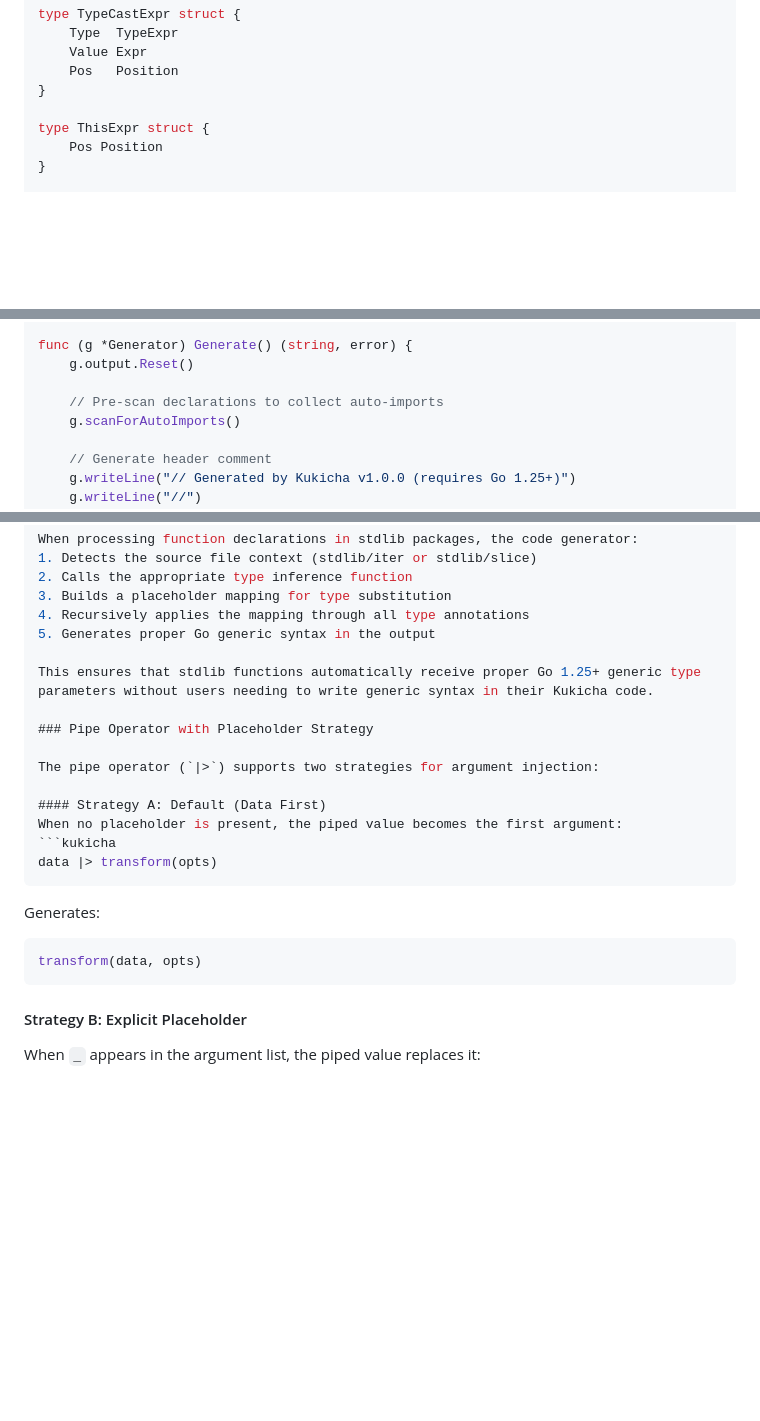
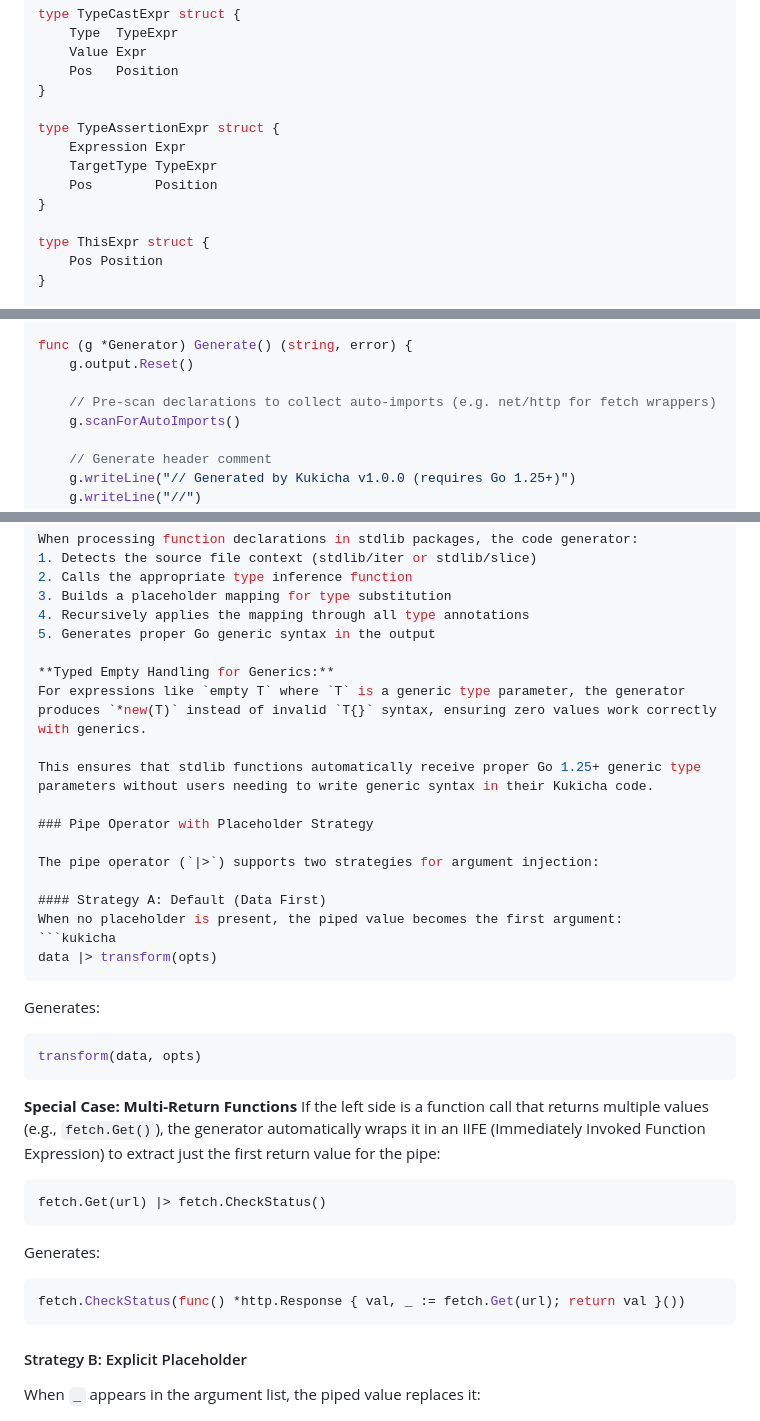
Before and after one commit to duber000/kukicha, a Markdown page: docs/kukicha-compiler-architecture.md, 3 parts joined by grey strips. GitHub-like rendering; blank space fills up the shorter version.

Commit message:
docs: update compiler architecture and grammar with recent transpiler features

````diff
--- a/docs/kukicha-compiler-architecture.md
+++ b/docs/kukicha-compiler-architecture.md
@@ -655,6 +655,12 @@ type TypeCastExpr struct {
     Pos   Position
 }
 
+type TypeAssertionExpr struct {
+    Expression Expr
+    TargetType TypeExpr
+    Pos        Position
+}
+
 type ThisExpr struct {
     Pos Position
 }
@@ -1072,7 +1078,7 @@ func (g *Generator) SetSourceFile(path string) {
 func (g *Generator) Generate() (string, error) {
     g.output.Reset()
 
-    // Pre-scan declarations to collect auto-imports
+    // Pre-scan declarations to collect auto-imports (e.g. net/http for fetch wrappers)
     g.scanForAutoImports()
 
     // Generate header comment
@@ -1119,6 +1125,9 @@ When processing function declarations in stdlib packages, the code generator:
 4. Recursively applies the mapping through all type annotations
 5. Generates proper Go generic syntax in the output
 
+**Typed Empty Handling for Generics:**
+For expressions like `empty T` where `T` is a generic type parameter, the generator produces `*new(T)` instead of invalid `T{}` syntax, ensuring zero values work correctly with generics.
+
 This ensures that stdlib functions automatically receive proper Go 1.25+ generic type parameters without users needing to write generic syntax in their Kukicha code.
 
 ### Pipe Operator with Placeholder Strategy
@@ -1133,6 +1142,16 @@ data |> transform(opts)
 Generates:
 ```go
 transform(data, opts)
+```
+
+**Special Case: Multi-Return Functions**
+If the left side is a function call that returns multiple values (e.g., `fetch.Get()`), the generator automatically wraps it in an IIFE (Immediately Invoked Function Expression) to extract just the first return value for the pipe:
+```kukicha
+fetch.Get(url) |> fetch.CheckStatus()
+```
+Generates:
+```go
+fetch.CheckStatus(func() *http.Response { val, _ := fetch.Get(url); return val }())
 ```
 
 #### Strategy B: Explicit Placeholder
````
Also changed, not shown: docs/kukicha-grammar.ebnf.md (+4 -0 lines).
